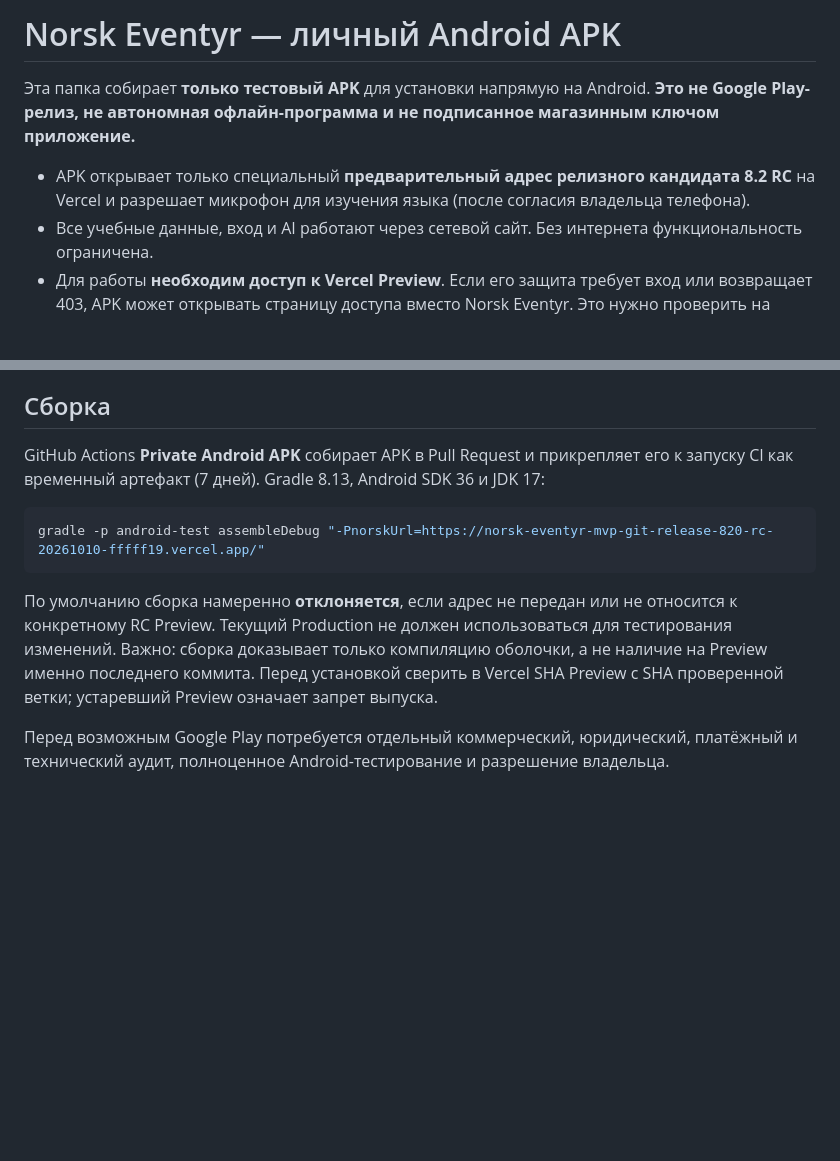
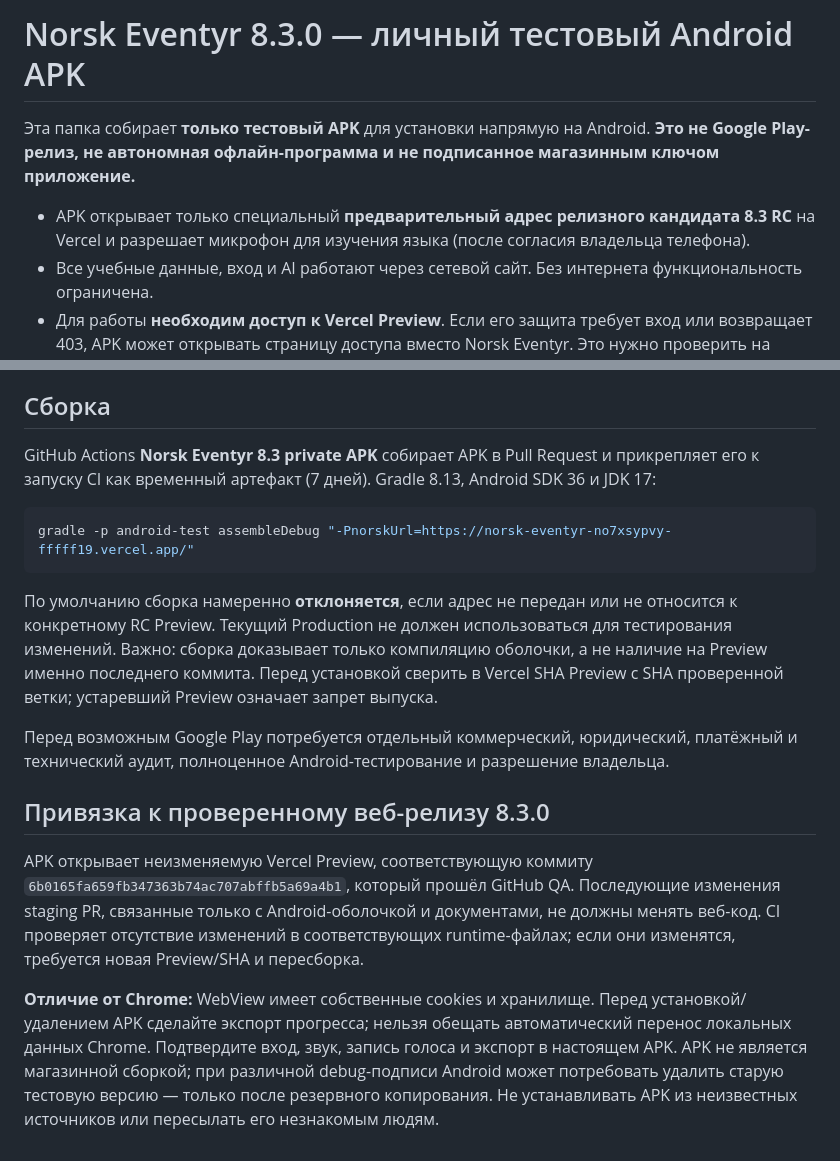
Before and after one commit to mukomell72-ui/norsk-eventyr, a Markdown page: android-test/README.md, 2 parts joined by grey strips. Rendered like a GitHub page; blank space fills up the shorter version.

Commit message:
Document distinct private Android 8.3 test APK, preview pin, WebView progress and reinstall precautions

````diff
--- a/android-test/README.md
+++ b/android-test/README.md
@@ -1,9 +1,9 @@
-# Norsk Eventyr — личный Android APK
+# Norsk Eventyr 8.3.0 — личный тестовый Android APK
 
 Эта папка собирает **только тестовый APK** для установки напрямую на Android.
 **Это не Google Play-релиз, не автономная офлайн-программа и не подписанное магазинным ключом приложение.**
 
-- APK открывает только специальный **предварительный адрес релизного кандидата 8.2 RC** на Vercel и разрешает микрофон для изучения языка (после согласия владельца телефона).
+- APK открывает только специальный **предварительный адрес релизного кандидата 8.3 RC** на Vercel и разрешает микрофон для изучения языка (после согласия владельца телефона).
 - Все учебные данные, вход и AI работают через сетевой сайт. Без интернета функциональность ограничена.
 - Для работы **необходим доступ к Vercel Preview**. Если его защита требует вход или возвращает 403, APK может открывать страницу доступа вместо Norsk Eventyr. Это нужно проверить на реальном телефоне перед заявлением о готовности.
 - В Android WebView нельзя автоматически считать проверенными все функции браузера: отдельно проверьте микрофон, звук, восстановление прогресса, внешний вход по почте, импорт/экспорт и обновления.
@@ -12,13 +12,18 @@
 
 ## Сборка
 
-GitHub Actions **Private Android APK** собирает APK в Pull Request и прикрепляет его к запуску CI как временный артефакт (7 дней).
+GitHub Actions **Norsk Eventyr 8.3 private APK** собирает APK в Pull Request и прикрепляет его к запуску CI как временный артефакт (7 дней).
 Gradle 8.13, Android SDK 36 и JDK 17:
 
 ```bash
-gradle -p android-test assembleDebug "-PnorskUrl=https://norsk-eventyr-mvp-git-release-820-rc-20261010-fffff19.vercel.app/"
+gradle -p android-test assembleDebug "-PnorskUrl=https://norsk-eventyr-no7xsypvy-fffff19.vercel.app/"
 ```
 
 По умолчанию сборка намеренно **отклоняется**, если адрес не передан или не относится к конкретному RC Preview. Текущий Production не должен использоваться для тестирования изменений. Важно: сборка доказывает только компиляцию оболочки, а не наличие на Preview именно последнего коммита. Перед установкой сверить в Vercel SHA Preview с SHA проверенной ветки; устаревший Preview означает запрет выпуска.
 
 Перед возможным Google Play потребуется отдельный коммерческий, юридический, платёжный и технический аудит, полноценное Android-тестирование и разрешение владельца.
+
+## Привязка к проверенному веб-релизу 8.3.0
+APK открывает неизменяемую Vercel Preview, соответствующую коммиту `6b0165fa659fb347363b74ac707abffb5a69a4b1`, который прошёл GitHub QA. Последующие изменения staging PR, связанные только с Android-оболочкой и документами, не должны менять веб-код. CI проверяет отсутствие изменений в соответствующих runtime-файлах; если они изменятся, требуется новая Preview/SHA и пересборка.
+
+**Отличие от Chrome:** WebView имеет собственные cookies и хранилище. Перед установкой/удалением APK сделайте экспорт прогресса; нельзя обещать автоматический перенос локальных данных Chrome. Подтвердите вход, звук, запись голоса и экспорт в настоящем APK. APK не является магазинной сборкой; при различной debug-подписи Android может потребовать удалить старую тестовую версию — только после резервного копирования. Не устанавливать APK из неизвестных источников или пересылать его незнакомым людям.
````
